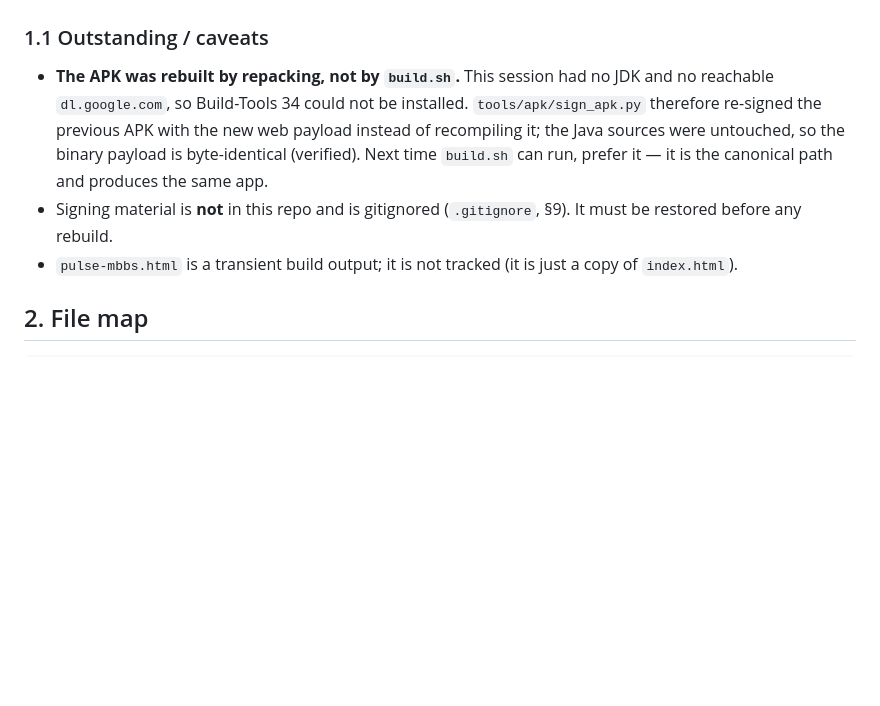
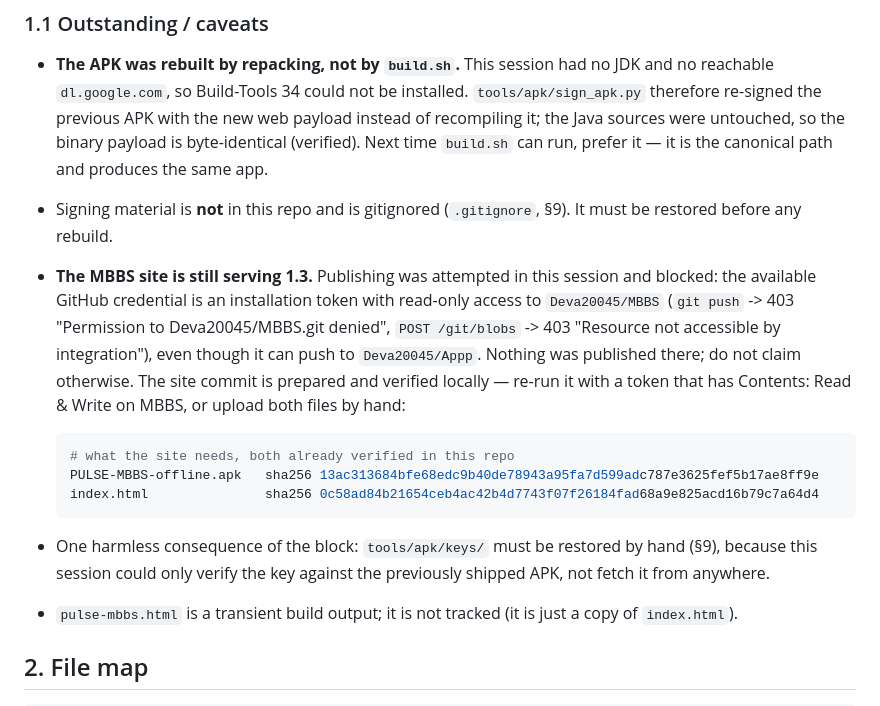
Before and after one commit to Deva20045/Appp, a Markdown page: HANDOFF.md, the part around the change. Drawn GitHub-style; blank space fills up the shorter version.

Commit message:
HANDOFF: record that the MBBS publish was blocked (read-only token)
Publishing 1.4 to Deva20045/MBBS was attempted and denied: git push returns
403 'Permission to Deva20045/MBBS.git denied' and creating a blob returns
'Resource not accessible by integration'. The credential can write to
Deva20045/Appp but has read-only access to MBBS, so the site still serves 1.3.

Documents the exact error, the two file hashes the site needs, and that
nothing was published - so the next session does not assume otherwise.

Co-authored-by: arena-agent <297053741+arena-agent@users.noreply.github.com>

````diff
--- a/HANDOFF.md
+++ b/HANDOFF.md
@@ -30,6 +30,19 @@ Everything needed to continue work on the PULSE MBBS offline app. Read this firs
   payload instead of recompiling it; the Java sources were untouched, so the binary payload is byte-identical (verified).
   Next time `build.sh` can run, prefer it — it is the canonical path and produces the same app.
 - Signing material is **not** in this repo and is gitignored (`.gitignore`, §9). It must be restored before any rebuild.
+- **The MBBS site is still serving 1.3.** Publishing was attempted in this session and blocked: the available GitHub
+  credential is an installation token with read-only access to `Deva20045/MBBS` (`git push` -> 403 "Permission to
+  Deva20045/MBBS.git denied", `POST /git/blobs` -> 403 "Resource not accessible by integration"), even though it can
+  push to `Deva20045/Appp`. Nothing was published there; do not claim otherwise. The site commit is prepared and
+  verified locally — re-run it with a token that has Contents: Read & Write on MBBS, or upload both files by hand:
+
+  ```bash
+  # what the site needs, both already verified in this repo
+  PULSE-MBBS-offline.apk   sha256 13ac313684bfe68edc9b40de78943a95fa7d599adc787e3625fef5b17ae8ff9e
+  index.html               sha256 0c58ad84b21654ceb4ac42b4d7743f07f26184fad68a9e825acd16b79c7a64d4
+  ```
+- One harmless consequence of the block: `tools/apk/keys/` must be restored by hand (§9), because this session could
+  only verify the key against the previously shipped APK, not fetch it from anywhere.
 - `pulse-mbbs.html` is a transient build output; it is not tracked (it is just a copy of `index.html`).
 
 ## 2. File map
````
